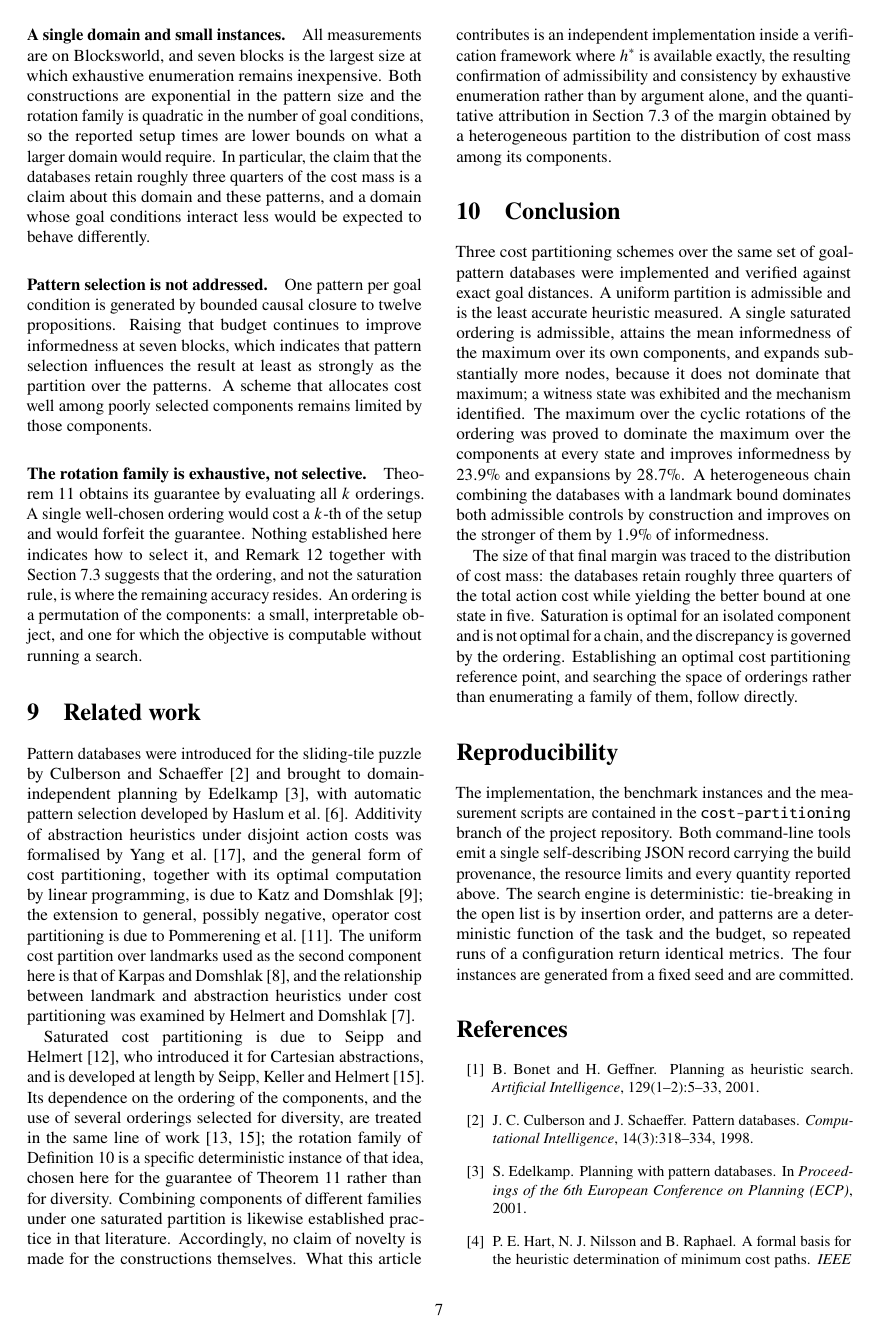
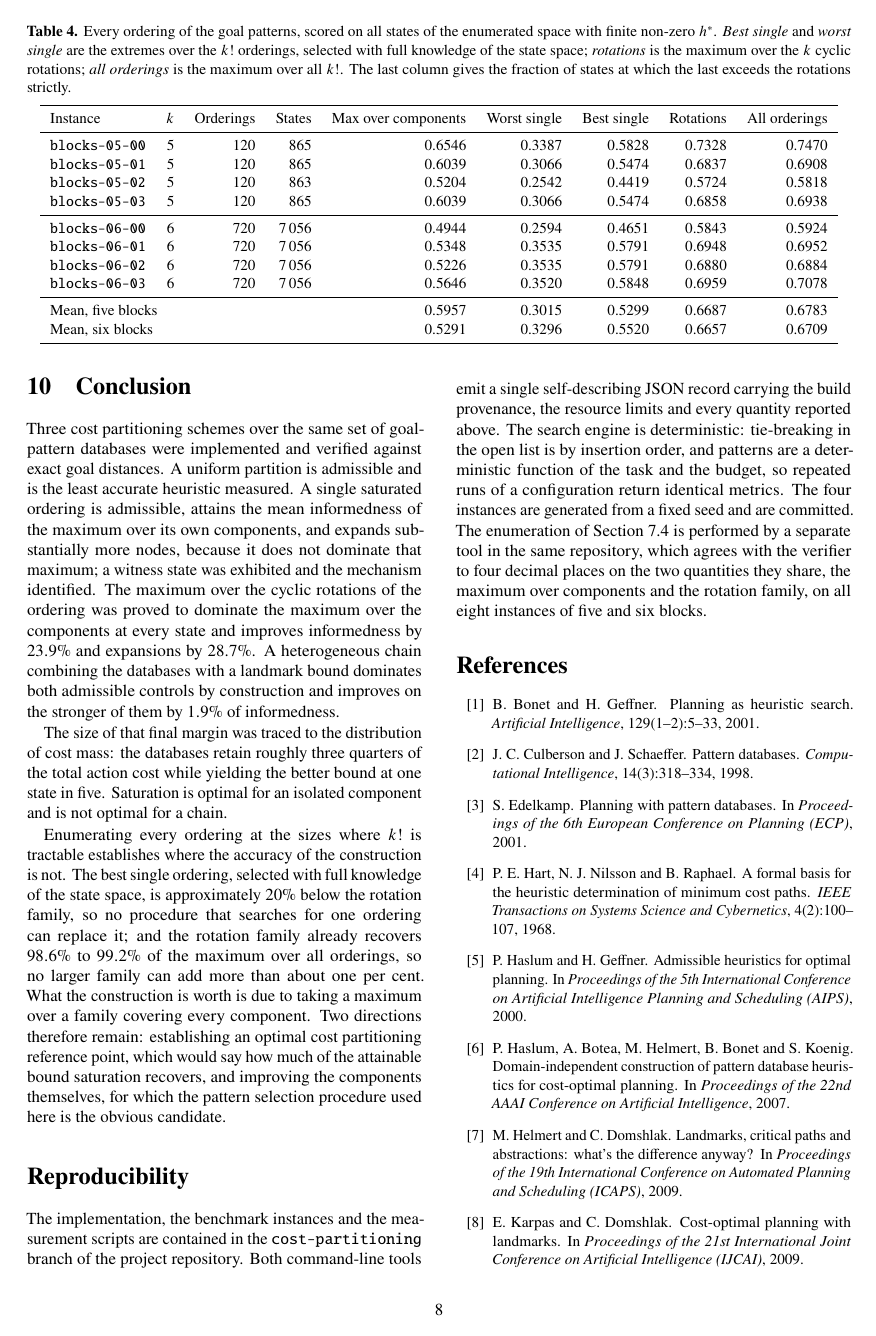
Before and after one commit to HanielUlises/Heuristic-Discovery, a LaTeX document (docs/cost_partitioning.tex): page 7 of 8 before the commit and page 8 of 9 after it. Compiled offline with pdfLaTeX.

Commit message:
The value is in the family, not in the order
Section 7.4 of the paper, section 6.6 of the README. Every ordering of the
patterns is enumerated at five and six blocks, where k! is 120 and 720, and
each chain is scored at every state of the enumerated space against exact goal
distances.

Two results, and both are negative for what this list previously called the
next thing to discover. The best single ordering, chosen with full knowledge of
the state space, reaches 88.9% of the plain maximum over the components at five
blocks and beats it on none of the four instances, 104.3% at six blocks and
beats it on three of four, and is about 20% below the rotation family in both
cases. No search over permutations can replace the family. And the rotations
already recover 98.6% and 99.2% of the maximum over all k! orderings, strictly
below it at 8.5% and 5.4% of states, so no larger or better-chosen family adds
more than about one per cent.

The ordering governs the accuracy of a single chain, where worst to best is
0.3015 to 0.5299, and contributes almost nothing once a covering maximum is
taken. DEVELOPMENT.md item 1 said that ordering was "the right object for this
project to discover"; it is rewritten to say what the measurement says instead,
and to put the LP ceiling and pattern selection in its place.

```diff
--- a/docs/cost_partitioning.tex
+++ b/docs/cost_partitioning.tex
@@ -103,7 +103,13 @@ controls by construction, and improves on the stronger of them by $1.9\%$ of
 informedness. An accompanying analysis attributes the size of that margin to
 the distribution of cost mass: the databases retain between $70.4\%$ and
 $78.6\%$ of the total action cost and yield the better bound at $20.9\%$ of the
-evaluated states.
+evaluated states. Finally, every ordering is enumerated at five and six blocks,
+where $k!$ is $120$ and $720$. The best single ordering, selected with full
+knowledge of the state space, remains approximately $20\%$ below the rotation
+family, and the rotation family recovers $98.6\%$ and $99.2\%$ of the
+informedness of the maximum over all $k!$ orderings. The accuracy of the
+construction therefore resides in taking a maximum over a family covering every
+component, and not in the choice of ordering.
 
 \vspace{0.7em}
 \noindent\textbf{Keywords.} classical planning; admissible heuristics; cost
@@ -891,0 +914,33 @@ more productively.
+\begin{table*}[t]
+\centering
+\caption{Every ordering of the goal patterns, scored on all states of the
+enumerated space with finite non-zero $\hstar$. \emph{Best single} and
+\emph{worst single} are the extremes over the $k!$ orderings, selected with
+full knowledge of the state space; \emph{rotations} is the maximum over the
+$k$ cyclic rotations; \emph{all orderings} is the maximum over all $k!$. The
+last column gives the fraction of states at which the last exceeds the
+rotations strictly.}
+\label{tab:orders}
+\small
+\begin{adjustbox}{max width=\textwidth}
+\begin{tabular}{lrrrrrrrr}
+\toprule
+Instance & $k$ & Orderings & States & Max over components & Worst single &
+Best single & Rotations & All orderings \\
+\midrule
+\code{blocks-05-00} & 5 & 120 & 865    & 0.6546 & 0.3387 & 0.5828 & 0.7328 & 0.7470 \\
+\code{blocks-05-01} & 5 & 120 & 865    & 0.6039 & 0.3066 & 0.5474 & 0.6837 & 0.6908 \\
+\code{blocks-05-02} & 5 & 120 & 863    & 0.5204 & 0.2542 & 0.4419 & 0.5724 & 0.5818 \\
+\code{blocks-05-03} & 5 & 120 & 865    & 0.6039 & 0.3066 & 0.5474 & 0.6858 & 0.6938 \\
+\midrule
+\code{blocks-06-00} & 6 & 720 & 7\,056 & 0.4944 & 0.2594 & 0.4651 & 0.5843 & 0.5924 \\
+\code{blocks-06-01} & 6 & 720 & 7\,056 & 0.5348 & 0.3535 & 0.5791 & 0.6948 & 0.6952 \\
+\code{blocks-06-02} & 6 & 720 & 7\,056 & 0.5226 & 0.3535 & 0.5791 & 0.6880 & 0.6884 \\
+\code{blocks-06-03} & 6 & 720 & 7\,056 & 0.5646 & 0.3520 & 0.5848 & 0.6959 & 0.7078 \\
+\midrule
+\multicolumn{4}{l}{Mean, five blocks}  & 0.5957 & 0.3015 & 0.5299 & 0.6687 & 0.6783 \\
+\multicolumn{4}{l}{Mean, six blocks}   & 0.5291 & 0.3296 & 0.5520 & 0.6657 & 0.6709 \\
+\bottomrule
+\end{tabular}
+\end{adjustbox}
+\end{table*}
@@ -891,0 +964 @@ more productively.
+one per cent.}
@@ -918,12 +1004,5 @@ blocks, which indicates that pattern selection influences the result at least
 as strongly as the partition over the patterns. A scheme that allocates cost
 well among poorly selected components remains limited by those components.
 
-\paragraph{The rotation family is exhaustive, not selective.}
+\paragraph{The cost of the rotation family is not avoidable by selection.}
 Theorem~\ref{thm:rotations} obtains its guarantee by evaluating all $k$
-orderings. A single well-chosen ordering would cost a $k$-th of the setup and
-would forfeit the guarantee. Nothing established here indicates how to select
-it, and Remark~\ref{rem:minimality} together with
-Section~\ref{sec:anatomy} suggests that the ordering, and not the saturation
-rule, is where the remaining accuracy resides. An ordering is a permutation of
-the components: a small, interpretable object, and one for which the objective
-is computable without running a search.
@@ -952,5 +1037,3 @@ Keller and Helmert~\cite{seipp2020}. Its dependence on the ordering of the
 components, and the use of several orderings selected for diversity, are
 treated in the same line of work~\cite{seipp2017,seipp2020}; the rotation
 family of Definition~\ref{def:rotations} is a specific deterministic instance
-of that idea, chosen here for the guarantee of Theorem~\ref{thm:rotations}
-rather than for diversity. Combining components of different families under one
@@ -959,7 +1046,7 @@ literature. Accordingly, no claim of novelty is made for the constructions
 themselves. What this article contributes is an independent implementation
 inside a verification framework where $\hstar$ is available exactly, the
 resulting confirmation of admissibility and consistency by exhaustive
-enumeration rather than by argument alone, and the quantitative attribution in
+enumeration instead of by argument alone, and the quantitative attribution in
 Section~\ref{sec:anatomy} of the margin obtained by a heterogeneous partition
 to the distribution of cost mass among its components.
 
@@ -983,10 +1070,19 @@ informedness.
 The size of that final margin was traced to the distribution of cost mass: the
 databases retain roughly three quarters of the total action cost while yielding
 the better bound at one state in five. Saturation is optimal for an isolated
-component and is not optimal for a chain, and the discrepancy is governed by
-the ordering. Establishing an optimal cost partitioning reference point, and
-searching the space of orderings rather than enumerating a family of them,
-follow directly.
+component and is not optimal for a chain.
+
+Enumerating every ordering at the sizes where $k!$ is tractable establishes
+where the accuracy of the construction is not. The best single ordering,
+selected with full knowledge of the state space, is approximately $20\%$ below
+the rotation family, so no procedure that searches for one ordering can replace
+it; and the rotation family already recovers $98.6\%$ to $99.2\%$ of the
+maximum over all orderings, so no larger family can add more than about one per
+cent. What the construction is worth is due to taking a maximum over a family
+covering every component. Two directions therefore remain: establishing an
+optimal cost partitioning reference point, which would say how much of the
+attainable bound saturation recovers, and improving the components themselves,
+for which the pattern selection procedure used here is the obvious candidate.
 
 %  ======================================================================
 \section*{Reproducibility}
@@ -999,7 +1095,11 @@ build provenance, the resource limits and every quantity reported above. The
 search engine is deterministic: tie-breaking in the open list is by insertion
 order, and patterns are a deterministic function of the task and the budget, so
 repeated runs of a configuration return identical metrics. The four instances
-are generated from a fixed seed and are committed.
+are generated from a fixed seed and are committed. The enumeration of
+Section~\ref{sec:orders} is performed by a separate tool in the same
+repository, which agrees with the verifier to four decimal places on the two
+quantities they share, the maximum over components and the rotation family, on
+all eight instances of five and six blocks.
 
 \begin{thebibliography}{99}
 \small
```
Also changed, not shown: DEVELOPMENT.md (+36 -33 lines), README.md, docs/cost_partitioning.pdf, docs/cost_partitioning.tex (56 more changed lines).
